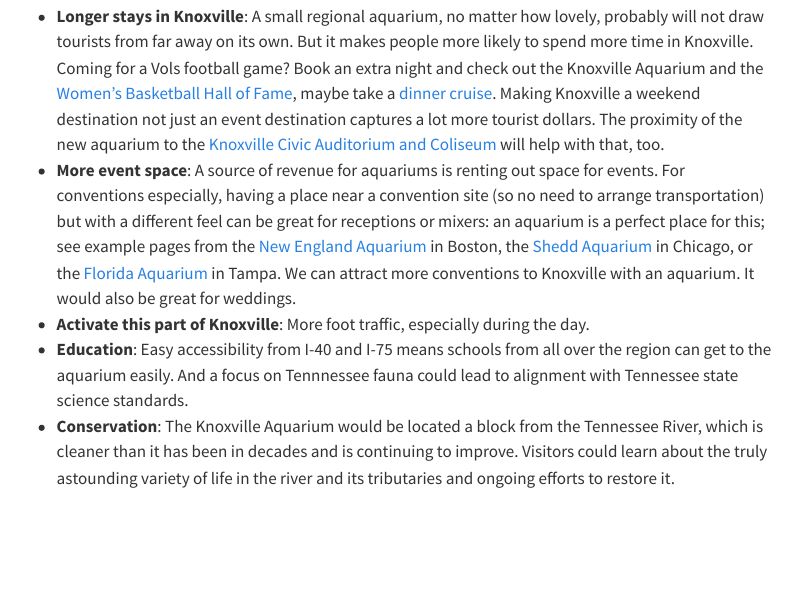
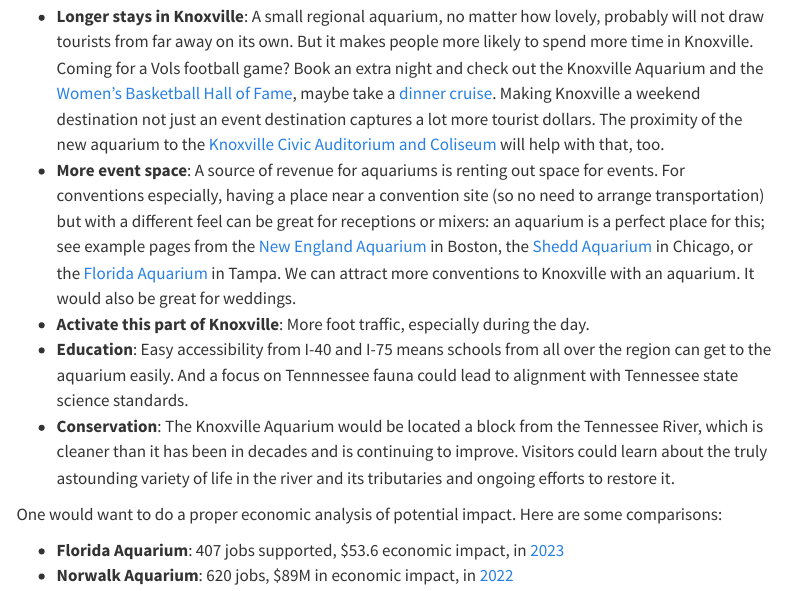
Before and after one commit to bomeara/knoxvilleaquarium, a Quarto document (utility.qmd): the page in a window 1100 px wide, from 130 px down. Rendered offline with R 4.5, knitr and Pandoc in place of Quarto, with nearby package versions; menus at the side of the page are left out.

Commit message:
economic impact

```diff
--- a/utility.qmd
+++ b/utility.qmd
@@ -9,3 +9,8 @@
 * **Activate this part of Knoxville**: More foot traffic, especially during the day.
 * **Education**: Easy accessibility from I-40 and I-75 means schools from all over the region can get to the aquarium easily. And a focus on Tennnessee fauna could lead to alignment with Tennessee state science standards.
 * **Conservation**: The Knoxville Aquarium would be located a block from the Tennessee River, which is cleaner than it has been in decades and is continuing to improve. Visitors could learn about the truly astounding variety of life in the river and its tributaries and ongoing efforts to restore it.
+
+One would want to do a proper economic analysis of potential impact. Here are some comparisons:
+
+* **Florida Aquarium**: 407 jobs supported, $53.6 economic impact, in [2023](https://tbrpc.org/economic-impact-and-tourism-analysis-of-the-florida-aquariums-business-activities/)
+* **Norwalk Aquarium**: 620 jobs, $89M in economic impact, in [2022](https://econsultsolutions.com/case_studies/the-economic-and-community-impact-of-the-maritime-aquarium-at-norwalk/)
```
Also changed, not shown: docs/search.json, 1 other file.
